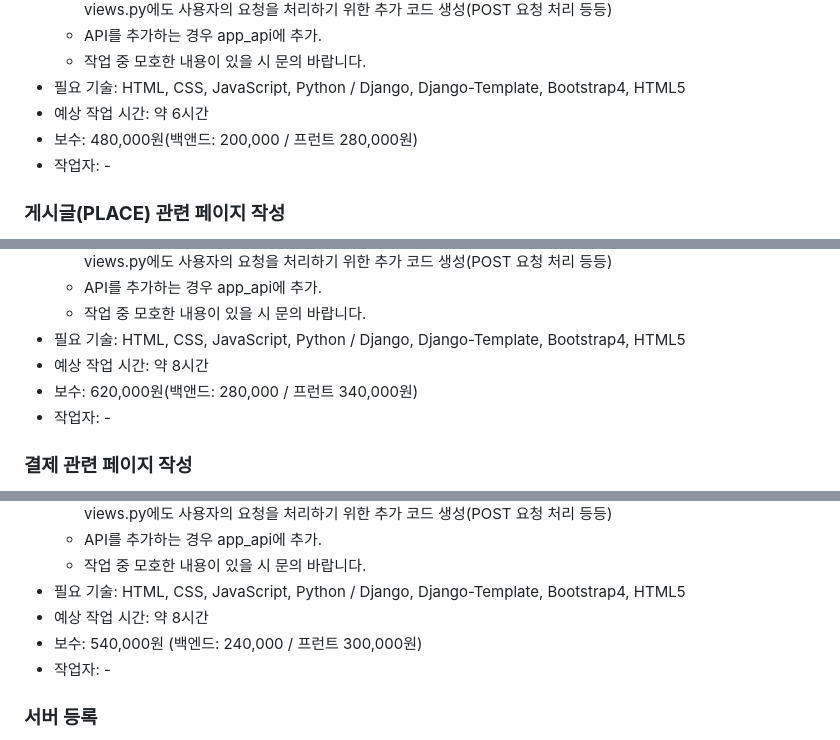
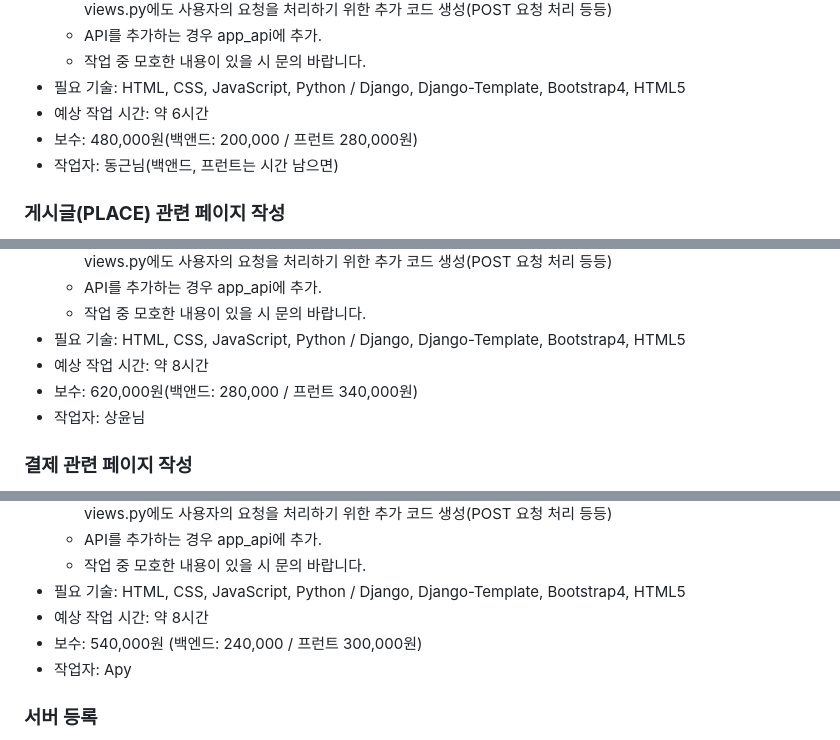
Before and after one commit to astlexbudler/Apy_Thesoom, a Markdown page: MISSION.md, 3 parts joined by grey strips. Drawn GitHub-style.

```diff
--- a/MISSION.md
+++ b/MISSION.md
@@ -36,7 +36,7 @@
 - 필요 기술: HTML, CSS, JavaScript, Python / Django, Django-Template, Bootstrap4, HTML5
 - 예상 작업 시간: 약 6시간
 - 보수: 480,000원(백앤드: 200,000 / 프런트 280,000원)
-- 작업자: -
+- 작업자: 동근님(백앤드, 프런트는 시간 남으면)
 
 ### **게시글(PLACE) 관련 페이지 작성**
 
@@ -50,7 +50,7 @@
 - 필요 기술: HTML, CSS, JavaScript, Python / Django, Django-Template, Bootstrap4, HTML5
 - 예상 작업 시간: 약 8시간
 - 보수: 620,000원(백앤드: 280,000 / 프런트 340,000원)
-- 작업자: -
+- 작업자: 상윤님
 
 ### **결제 관련 페이지 작성**
 
@@ -65,7 +65,7 @@
 - 필요 기술: HTML, CSS, JavaScript, Python / Django, Django-Template, Bootstrap4, HTML5
 - 예상 작업 시간: 약 8시간
 - 보수: 540,000원 (백엔드: 240,000 / 프런트 300,000원)
-- 작업자: -
+- 작업자: Apy
 
 ### **서버 등록**
 
```
